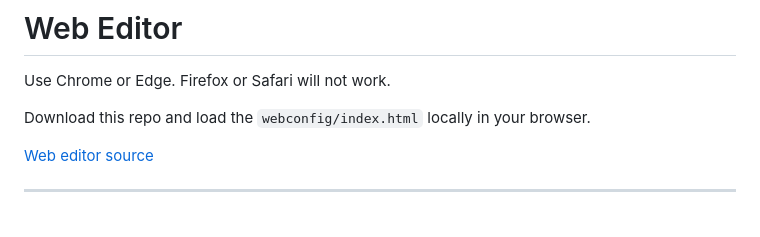
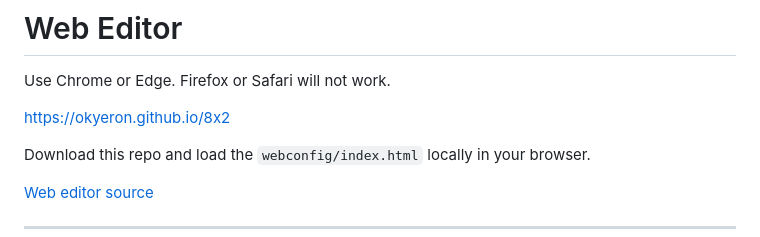
Before and after one commit to okyeron/hachi-ni, a Markdown page: README.md, the part around the change. GitHub-like rendering; blank space fills up the shorter version.

Commit message:
add url for editor

```diff
--- a/README.md
+++ b/README.md
@@ -69,6 +69,8 @@ avdweb_Switch    // https://github.com/avandalen/avdweb_Switch ( not in library
 
 Use Chrome or Edge. Firefox or Safari will not work.
 
+https://okyeron.github.io/8x2
+
 Download this repo and load the `webconfig/index.html` locally in your browser.
 
 [Web editor source](<webconfig/index.html>)
```
